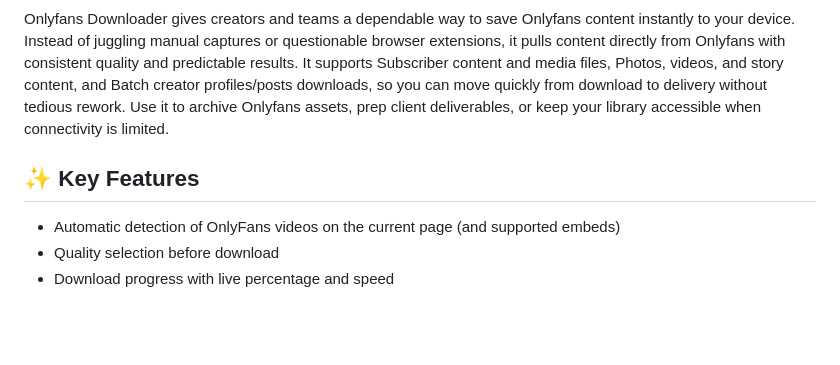
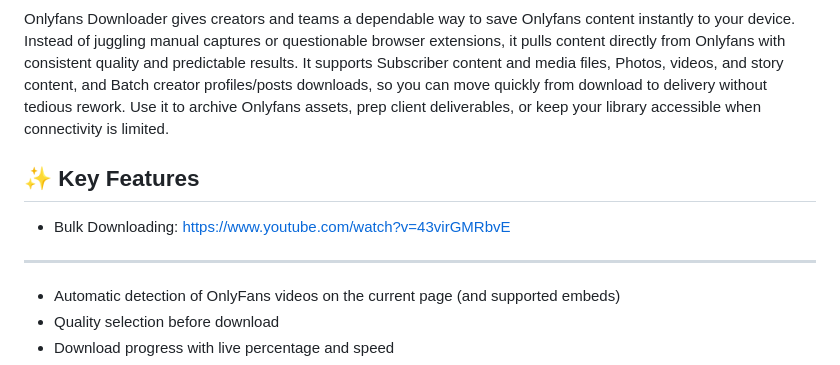
Before and after one commit to serpapps/onlyfans-downloader, a Markdown page: README.md, the part around the change printed below. Rendered like a GitHub page; blank space fills up the shorter version.

```diff
--- a/README.md
+++ b/README.md
@@ -6,8 +6,11 @@
 
 Onlyfans Downloader gives creators and teams a dependable way to save Onlyfans content instantly to your device. Instead of juggling manual captures or questionable browser extensions, it pulls content directly from Onlyfans with consistent quality and predictable results. It supports Subscriber content and media files, Photos, videos, and story content, and Batch creator profiles/posts downloads, so you can move quickly from download to delivery without tedious rework. Use it to archive Onlyfans assets, prep client deliverables, or keep your library accessible when connectivity is limited.
 
-
 ## ✨ Key Features
+
+- Bulk Downloading: https://www.youtube.com/watch?v=43virGMRbvE
+
+---
 
 - Automatic detection of OnlyFans videos on the current page (and supported embeds)
 - Quality selection before download
```
Also changed, not shown: other parts of README.md (+2 -0 lines).
